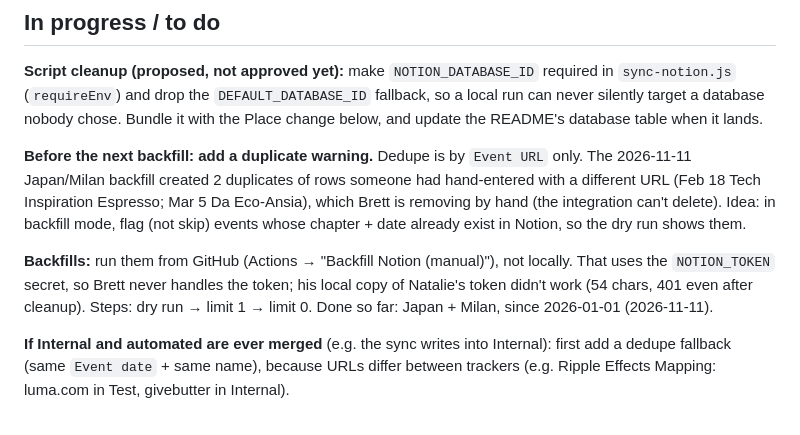
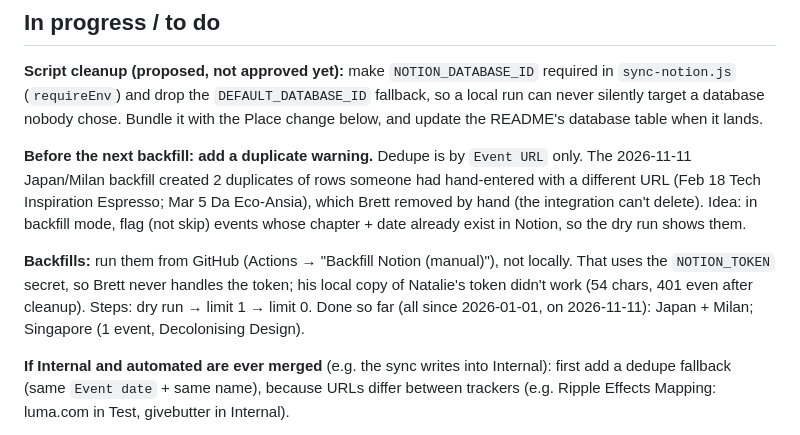
Before and after one commit to Boffdub/climate-designers-event-tracker, a Markdown page: CLAUDE.md, the part around the change. Rendered like a GitHub page.

Commit message:
Docs: record Singapore backfill and duplicate cleanup (mirror of 6b87b4c)
Co-Authored-By: Claude Opus 5.5 <noreply@anthropic.com>

```diff
--- a/CLAUDE.md
+++ b/CLAUDE.md
@@ -60,9 +60,9 @@ Each Luma chapter in `data/chapters.json` has `approvedHosts`. An event is kept
 
 **Script cleanup (proposed, not approved yet):** make `NOTION_DATABASE_ID` required in `sync-notion.js` (`requireEnv`) and drop the `DEFAULT_DATABASE_ID` fallback, so a local run can never silently target a database nobody chose. Bundle it with the Place change below, and update the README's database table when it lands.
 
-**Before the next backfill: add a duplicate warning.** Dedupe is by `Event URL` only. The 2026-11-11 Japan/Milan backfill created 2 duplicates of rows someone had hand-entered with a different URL (Feb 18 Tech Inspiration Espresso; Mar 5 Da Eco-Ansia), which Brett is removing by hand (the integration can't delete). Idea: in backfill mode, flag (not skip) events whose chapter + date already exist in Notion, so the dry run shows them.
+**Before the next backfill: add a duplicate warning.** Dedupe is by `Event URL` only. The 2026-11-11 Japan/Milan backfill created 2 duplicates of rows someone had hand-entered with a different URL (Feb 18 Tech Inspiration Espresso; Mar 5 Da Eco-Ansia), which Brett removed by hand (the integration can't delete). Idea: in backfill mode, flag (not skip) events whose chapter + date already exist in Notion, so the dry run shows them.
 
-**Backfills:** run them from GitHub (Actions → "Backfill Notion (manual)"), not locally. That uses the `NOTION_TOKEN` secret, so Brett never handles the token; his local copy of Natalie's token didn't work (54 chars, 401 even after cleanup). Steps: dry run → limit 1 → limit 0. Done so far: Japan + Milan, since 2026-01-01 (2026-11-11).
+**Backfills:** run them from GitHub (Actions → "Backfill Notion (manual)"), not locally. That uses the `NOTION_TOKEN` secret, so Brett never handles the token; his local copy of Natalie's token didn't work (54 chars, 401 even after cleanup). Steps: dry run → limit 1 → limit 0. Done so far (all since 2026-01-01, on 2026-11-11): Japan + Milan; Singapore (1 event, Decolonising Design).
 
 **If Internal and automated are ever merged** (e.g. the sync writes into Internal): first add a dedupe fallback (same `Event date` + same name), because URLs differ between trackers (e.g. Ripple Effects Mapping: luma.com in Test, givebutter in Internal).
 
```
